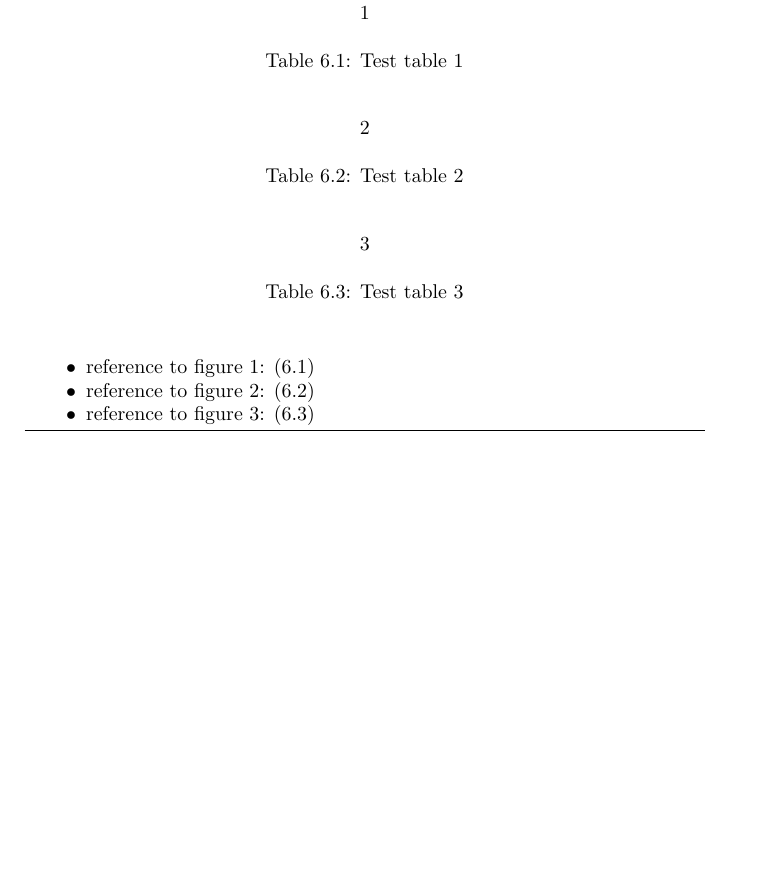
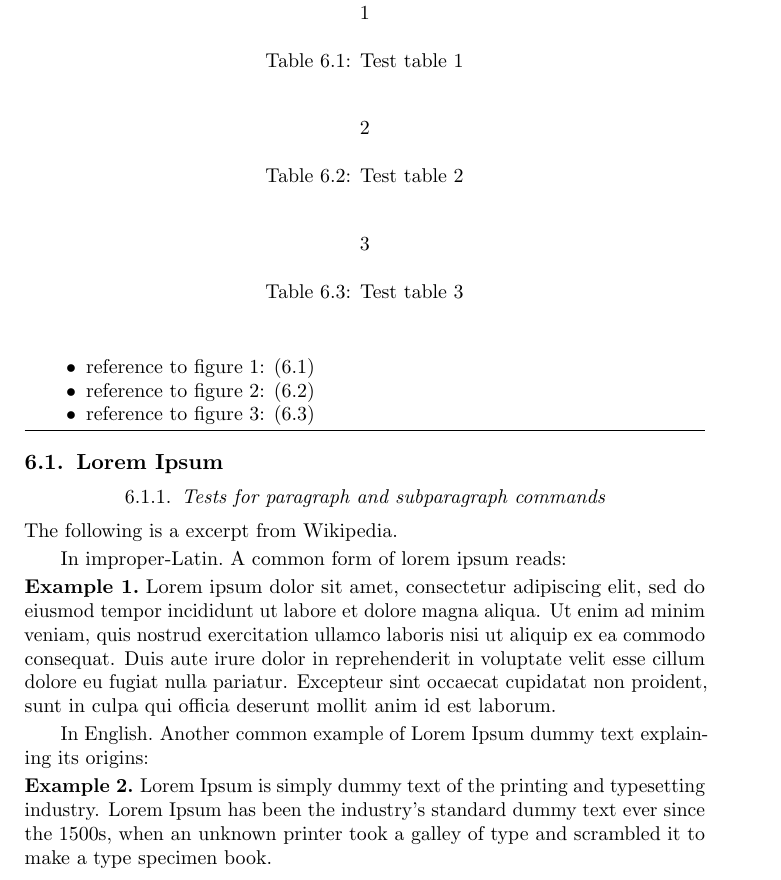
Before and after one commit to eX-Mech/mechthesis, a LaTeX thesis (thesis.tex, which reads overview.tex): part of page 24 of 56, cut so that both start at the same text, the shorter picture padded with empty space. Compiled offline with pdfLaTeX.

Commit message:
Add tests for paragraph and subparagraph

```diff
--- a/overview.tex
+++ b/overview.tex
@@ -393,6 +393,31 @@ and tables.
 \end{itemize}
 \hrule
 
+% test section-subsection-paragraph-subparagraph
+
+\section{Lorem Ipsum}
+\subsection{Tests for paragraph and subparagraph commands}
+
+The following is a excerpt from Wikipedia.
+
+\paragraph{In improper-Latin} A common form of lorem ipsum reads:
+
+\subparagraph{\bf Example 1} Lorem ipsum dolor sit amet, consectetur adipiscing
+elit, sed do eiusmod tempor incididunt ut labore et dolore magna aliqua. Ut
+enim ad minim veniam, quis nostrud exercitation ullamco laboris nisi ut aliquip
+ex ea commodo consequat. Duis aute irure dolor in reprehenderit in voluptate
+velit esse cillum dolore eu fugiat nulla pariatur. Excepteur sint occaecat
+cupidatat non proident, sunt in culpa qui officia deserunt mollit anim id est
+laborum.
+
+\paragraph{In English}Another common example of Lorem Ipsum dummy text explaining its origins:
+
+\subparagraph{\bf Example 2}Lorem Ipsum is simply dummy text of the printing
+and typesetting industry. Lorem Ipsum has been the industry's standard dummy
+text ever since the 1500s, when an unknown printer took a galley of type and
+scrambled it to make a type specimen book.
+
+
 %===============================================================================
 % Acknowledgments
 %===============================================================================
```
Also changed, not shown: thesis.pdf.
